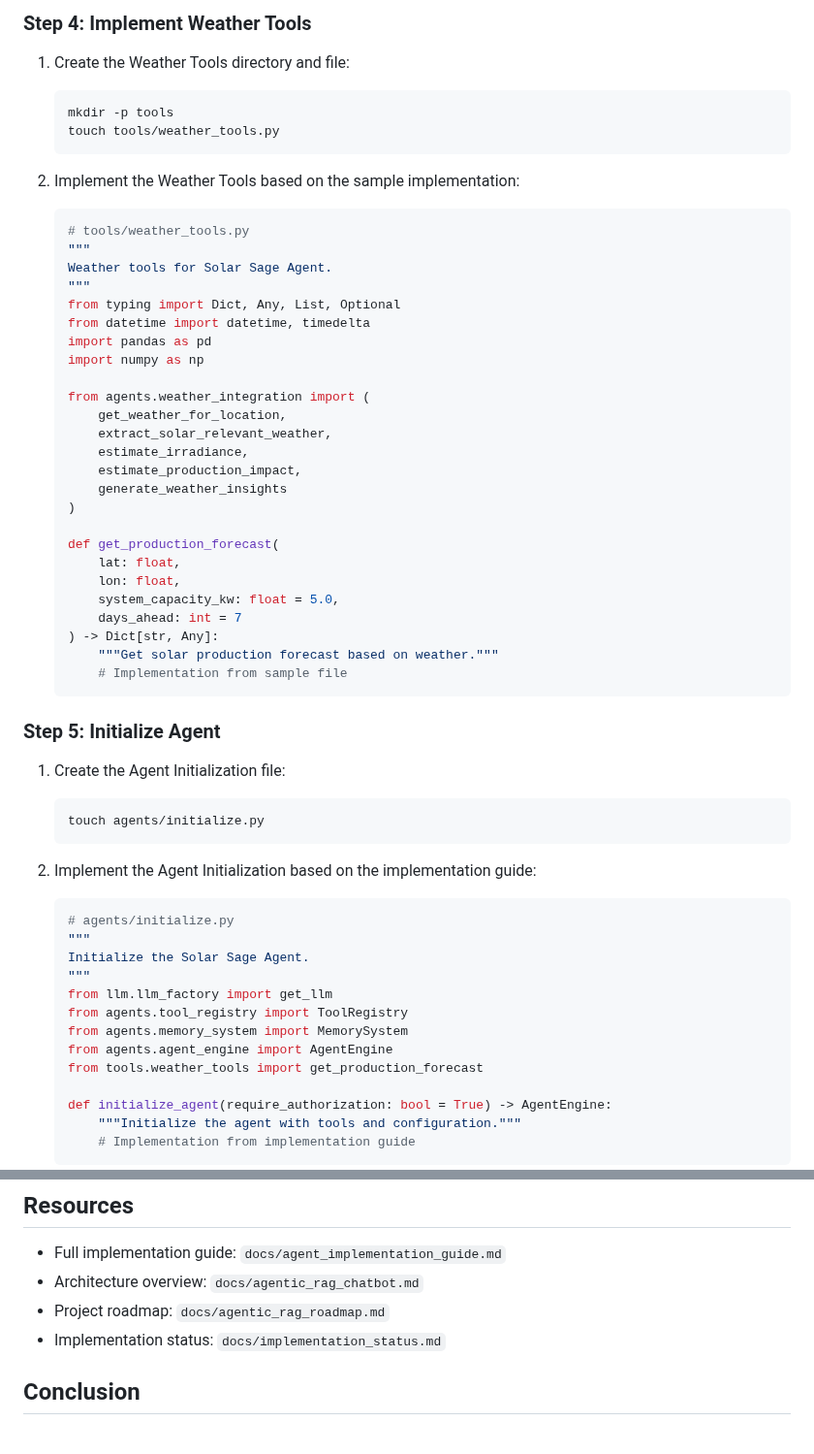
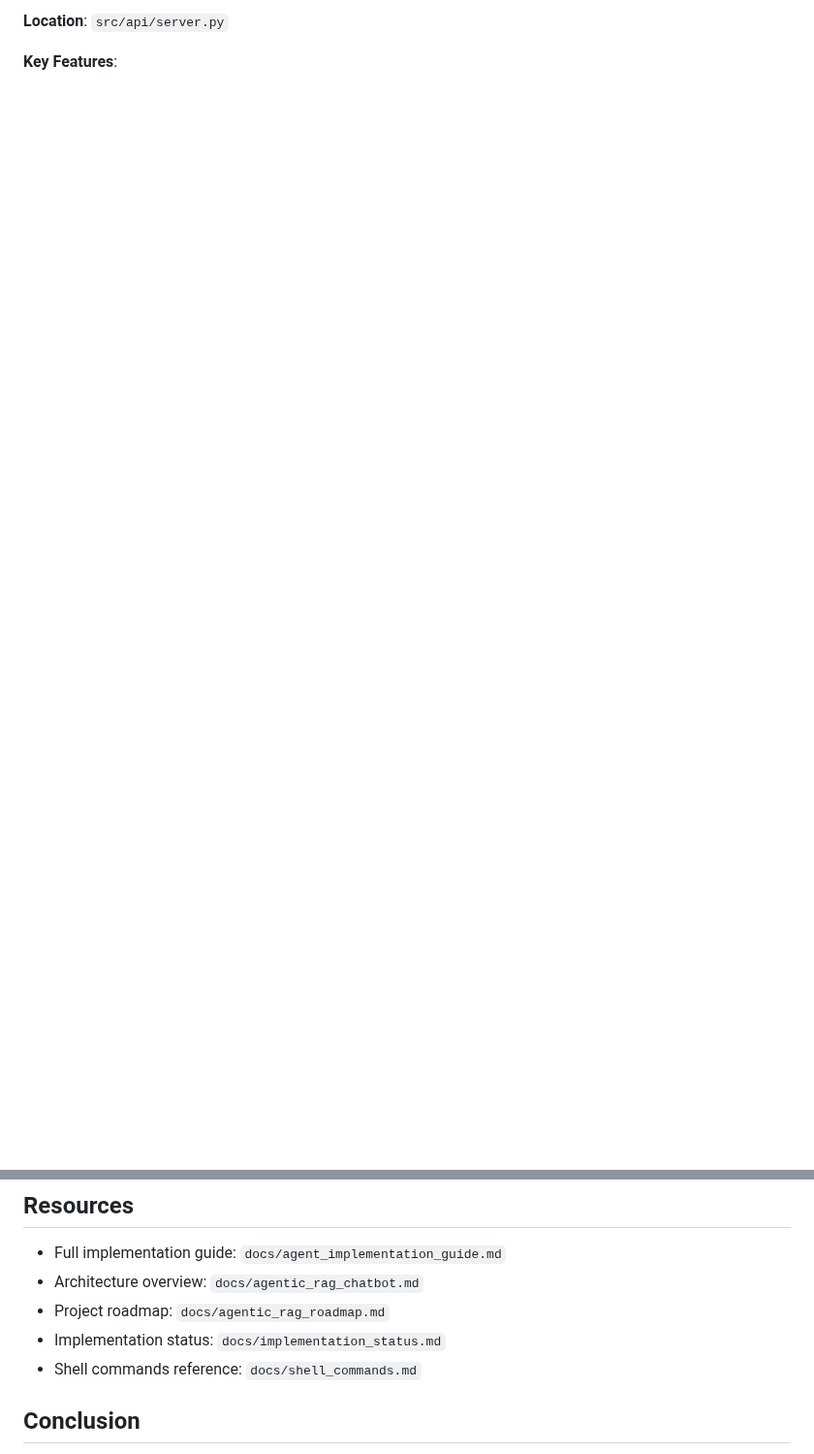
Before and after one commit to alphapebble/photon-nugget, a Markdown page: docs/agentic_quickstart.md, 2 parts joined by grey strips. Shown at 97% size. GitHub-like rendering; blank space fills up the shorter version.

````diff
--- a/docs/agentic_quickstart.md
+++ b/docs/agentic_quickstart.md
@@ -189,62 +113,5 @@ Before starting implementation, ensure you have:
 
-### Step 4: Implement Weather Tools
+**Location**: `src/api/server.py`
 
-1. Create the Weather Tools directory and file:
-   ```bash
-   mkdir -p tools
-   touch tools/weather_tools.py
-   ```
+**Key Features**:
 
-2. Implement the Weather Tools based on the sample implementation:
-   ```python
-   # tools/weather_tools.py
-   """
-   Weather tools for Solar Sage Agent.
-   """
-   from typing import Dict, Any, List, Optional
-   from datetime import datetime, timedelta
-   import pandas as pd
-   import numpy as np
-
-   from agents.weather_integration import (
-       get_weather_for_location,
-       extract_solar_relevant_weather,
-       estimate_irradiance,
-       estimate_production_impact,
-       generate_weather_insights
-   )
-
-   def get_production_forecast(
-       lat: float,
-       lon: float,
-       system_capacity_kw: float = 5.0,
-       days_ahead: int = 7
-   ) -> Dict[str, Any]:
-       """Get solar production forecast based on weather."""
-       # Implementation from sample file
-   ```
-
-### Step 5: Initialize Agent
-
-1. Create the Agent Initialization file:
-   ```bash
-   touch agents/initialize.py
-   ```
-
-2. Implement the Agent Initialization based on the implementation guide:
-   ```python
-   # agents/initialize.py
-   """
-   Initialize the Solar Sage Agent.
-   """
-   from llm.llm_factory import get_llm
-   from agents.tool_registry import ToolRegistry
-   from agents.memory_system import MemorySystem
-   from agents.agent_engine import AgentEngine
-   from tools.weather_tools import get_production_forecast
-
-   def initialize_agent(require_authorization: bool = True) -> AgentEngine:
-       """Initialize the agent with tools and configuration."""
-       # Implementation from implementation guide
-   ```
-
@@ -340,6 +189,7 @@ After implementing the core components, you can:
 - Architecture overview: `docs/agentic_rag_chatbot.md`
 - Project roadmap: `docs/agentic_rag_roadmap.md`
 - Implementation status: `docs/implementation_status.md`
+- Shell commands reference: `docs/shell_commands.md`
 
 ## Conclusion
 
````
Also changed, not shown: other parts of docs/agentic_quickstart.md (+76 -170 lines).
